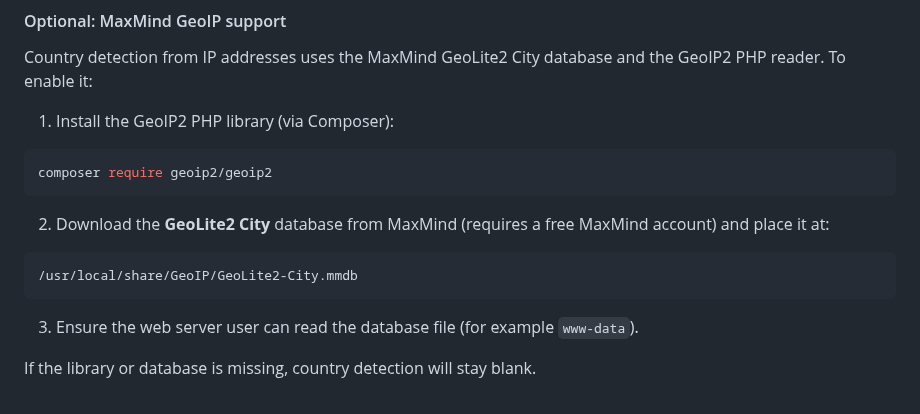
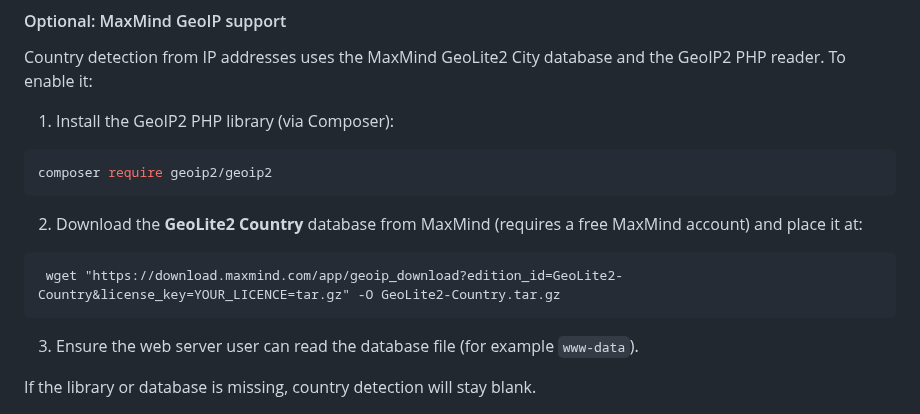
Before and after one commit to mpouzar-glitch/rspamd-quarantine, a Markdown page: README.md, the part around the change. GitHub-like rendering.

Commit message:
Update GeoLite2 database instructions in README

````diff
--- a/README.md
+++ b/README.md
@@ -313,10 +313,10 @@ Country detection from IP addresses uses the MaxMind GeoLite2 City database and
 composer require geoip2/geoip2
 ```
 
-2. Download the **GeoLite2 City** database from MaxMind (requires a free MaxMind account) and place it at:
+2. Download the **GeoLite2 Country** database from MaxMind (requires a free MaxMind account) and place it at:
 
 ```
-/usr/local/share/GeoIP/GeoLite2-City.mmdb
+ wget "https://download.maxmind.com/app/geoip_download?edition_id=GeoLite2-Country&license_key=YOUR_LICENCE=tar.gz" -O GeoLite2-Country.tar.gz
 ```
 
 3. Ensure the web server user can read the database file (for example `www-data`).
````
